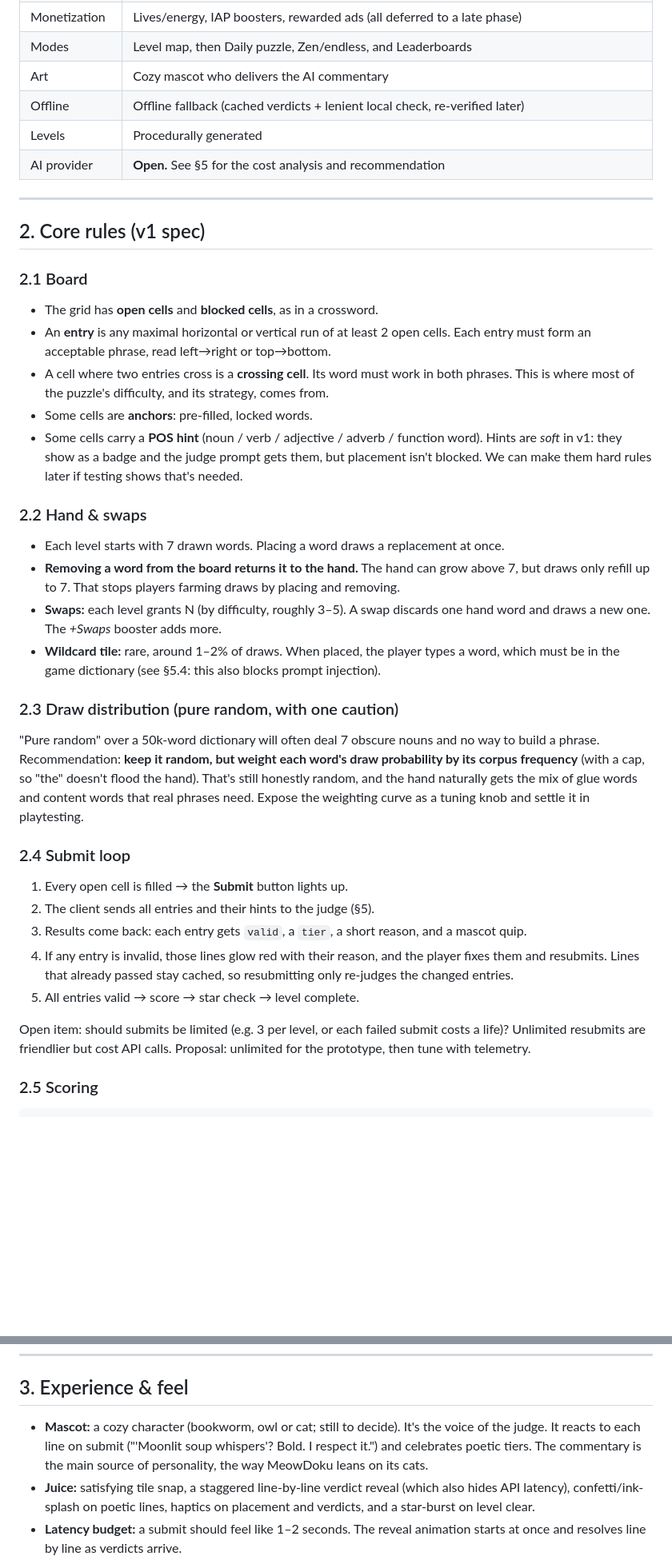
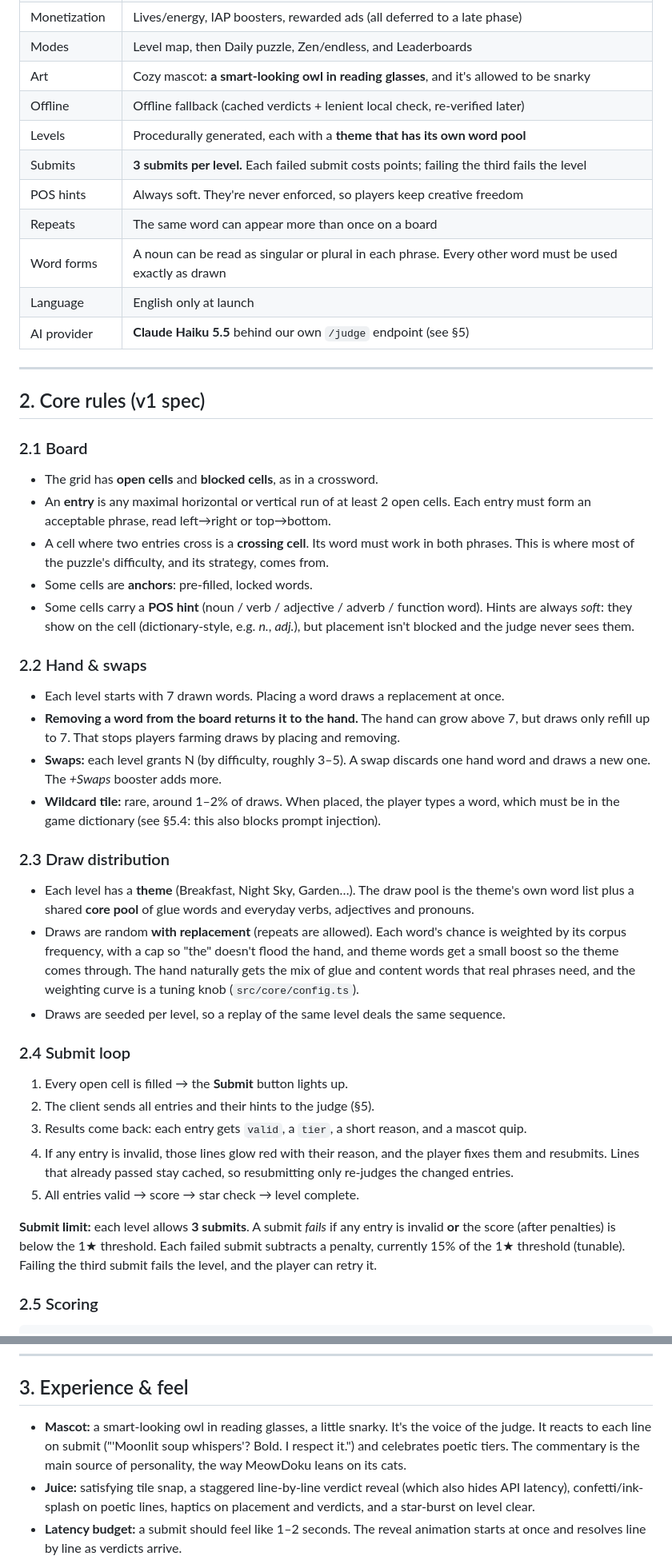
Before and after one commit to JamesKLadd/CrossPhrase, a Markdown page: docs/DESIGN.md, 2 parts joined by grey strips. Shown at 80% size. Rendered like a GitHub page; blank space fills up the shorter version.

```diff
--- a/docs/DESIGN.md
+++ b/docs/DESIGN.md
@@ -24,10 +24,15 @@ Status: pre-production · Target: mobile (iOS + Android) · Team: solo · First
 | Stack | React Native + Expo (TypeScript) |
 | Monetization | Lives/energy, IAP boosters, rewarded ads (all deferred to a late phase) |
 | Modes | Level map, then Daily puzzle, Zen/endless, and Leaderboards |
-| Art | Cozy mascot who delivers the AI commentary |
+| Art | Cozy mascot: **a smart-looking owl in reading glasses**, and it's allowed to be snarky |
 | Offline | Offline fallback (cached verdicts + lenient local check, re-verified later) |
-| Levels | Procedurally generated |
-| AI provider | **Open.** See §5 for the cost analysis and recommendation |
+| Levels | Procedurally generated, each with a **theme that has its own word pool** |
+| Submits | **3 submits per level.** Each failed submit costs points; failing the third fails the level |
+| POS hints | Always soft. They're never enforced, so players keep creative freedom |
+| Repeats | The same word can appear more than once on a board |
+| Word forms | A noun can be read as singular or plural in each phrase. Every other word must be used exactly as drawn |
+| Language | English only at launch |
+| AI provider | **Claude Haiku 5.5** behind our own `/judge` endpoint (see §5) |
 
 ---
 
@@ -38,7 +43,7 @@ Status: pre-production · Target: mobile (iOS + Android) · Team: solo · First
 - An **entry** is any maximal horizontal or vertical run of at least 2 open cells. Each entry must form an acceptable phrase, read left→right or top→bottom.
 - A cell where two entries cross is a **crossing cell**. Its word must work in both phrases. This is where most of the puzzle's difficulty, and its strategy, comes from.
 - Some cells are **anchors**: pre-filled, locked words.
-- Some cells carry a **POS hint** (noun / verb / adjective / adverb / function word). Hints are *soft* in v1: they show as a badge and the judge prompt gets them, but placement isn't blocked. We can make them hard rules later if testing shows that's needed.
+- Some cells carry a **POS hint** (noun / verb / adjective / adverb / function word). Hints are always *soft*: they show on the cell (dictionary-style, e.g. *n.*, *adj.*), but placement isn't blocked and the judge never sees them.
 
 ### 2.2 Hand & swaps
 - Each level starts with 7 drawn words. Placing a word draws a replacement at once.
@@ -46,8 +51,10 @@ Status: pre-production · Target: mobile (iOS + Android) · Team: solo · First
 - **Swaps:** each level grants N (by difficulty, roughly 3–5). A swap discards one hand word and draws a new one. The *+Swaps* booster adds more.
 - **Wildcard tile:** rare, around 1–2% of draws. When placed, the player types a word, which must be in the game dictionary (see §5.4: this also blocks prompt injection).
 
-### 2.3 Draw distribution (pure random, with one caution)
-"Pure random" over a 50k-word dictionary will often deal 7 obscure nouns and no way to build a phrase. Recommendation: **keep it random, but weight each word's draw probability by its corpus frequency** (with a cap, so "the" doesn't flood the hand). That's still honestly random, and the hand naturally gets the mix of glue words and content words that real phrases need. Expose the weighting curve as a tuning knob and settle it in playtesting.
+### 2.3 Draw distribution
+- Each level has a **theme** (Breakfast, Night Sky, Garden…). The draw pool is the theme's own word list plus a shared **core pool** of glue words and everyday verbs, adjectives and pronouns.
+- Draws are random **with replacement** (repeats are allowed). Each word's chance is weighted by its corpus frequency, with a cap so "the" doesn't flood the hand, and theme words get a small boost so the theme comes through. The hand naturally gets the mix of glue and content words that real phrases need, and the weighting curve is a tuning knob (`src/core/config.ts`).
+- Draws are seeded per level, so a replay of the same level deals the same sequence.
 
 ### 2.4 Submit loop
 1. Every open cell is filled → the **Submit** button lights up.
@@ -56,7 +63,7 @@ Status: pre-production · Target: mobile (iOS + Android) · Team: solo · First
 4. If any entry is invalid, those lines glow red with their reason, and the player fixes them and resubmits. Lines that already passed stay cached, so resubmitting only re-judges the changed entries.
 5. All entries valid → score → star check → level complete.
 
-Open item: should submits be limited (e.g. 3 per level, or each failed submit costs a life)? Unlimited resubmits are friendlier but cost API calls. Proposal: unlimited for the prototype, then tune with telemetry.
+**Submit limit:** each level allows **3 submits**. A submit *fails* if any entry is invalid **or** the score (after penalties) is below the 1★ threshold. Each failed submit subtracts a penalty, currently 15% of the 1★ threshold (tunable). Failing the third submit fails the level, and the player can retry it.
 
 ### 2.5 Scoring
 
@@ -85,7 +92,7 @@ Each level gets 0–2 objectives. They add points or count toward 3★.
 
 ## 3. Experience & feel
 
-- **Mascot:** a cozy character (bookworm, owl or cat; still to decide). It's the voice of the judge. It reacts to each line on submit ("'Moonlit soup whispers'? Bold. I respect it.") and celebrates poetic tiers. The commentary is the main source of personality, the way MeowDoku leans on its cats.
+- **Mascot:** a smart-looking owl in reading glasses, a little snarky. It's the voice of the judge. It reacts to each line on submit ("'Moonlit soup whispers'? Bold. I respect it.") and celebrates poetic tiers. The commentary is the main source of personality, the way MeowDoku leans on its cats.
 - **Juice:** satisfying tile snap, a staggered line-by-line verdict reveal (which also hides API latency), confetti/ink-splash on poetic lines, haptics on placement and verdicts, and a star-burst on level clear.
 - **Latency budget:** a submit should feel like 1–2 seconds. The reveal animation starts at once and resolves line by line as verdicts arrive.
 - **FTUE:** the first 5 levels are tiny (a 2-entry L-shape, then a 2×2) with scripted hands, so new players learn crossings, swaps and tiers before randomness starts.
```
Also changed, not shown: other parts of docs/DESIGN.md (+27 -13 lines).
